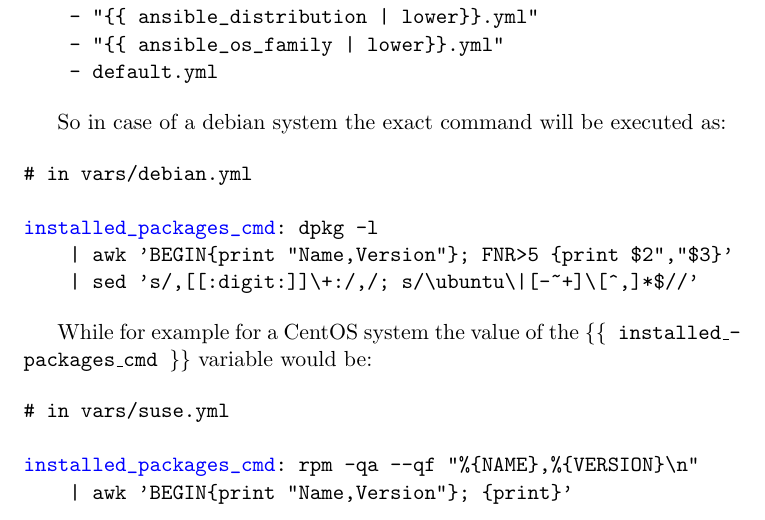
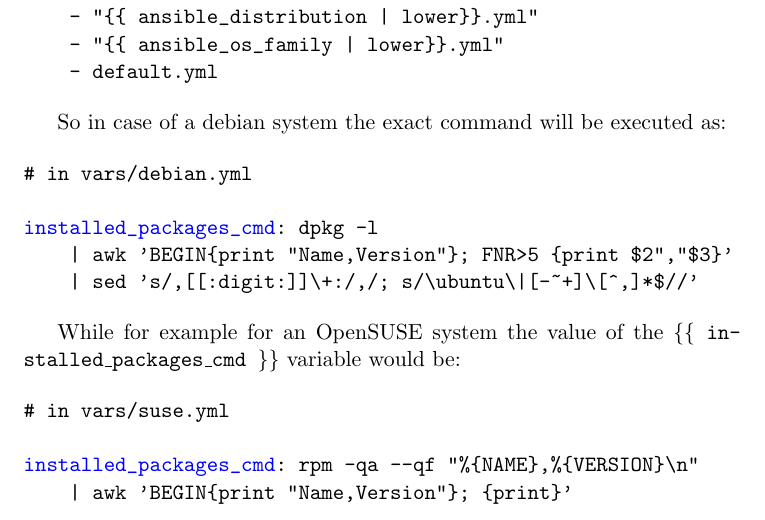
Before and after one commit to pietroborrello/System-Collector, a LaTeX document (report/main.tex): part of page 6 of 10, cut so that both start at the same text. Compiled offline with pdfLaTeX.

Commit message:
fix report typo

```diff
--- a/report/main.tex
+++ b/report/main.tex
@@ -160,7 +160,7 @@ So in case of a debian system the exact command will be executed as:
     | sed 's/,[[:digit:]]\+:/,/; s/\(ubuntu\|[-~+]\)[^,]*$//'
 \end{Verbatim}
 
-While for example for a CentOS system the value of the {\tt \{\{ installed\_packages\_cmd \}\}} variable would be:
+While for example for an OpenSUSE system the value of the {\tt \{\{ installed\_packages\_cmd \}\}} variable would be:
 
 \begin{Verbatim}[commandchars=@\(\)]
 # in vars/suse.yml
```
Also changed, not shown: report/main.pdf, 2 other files.
